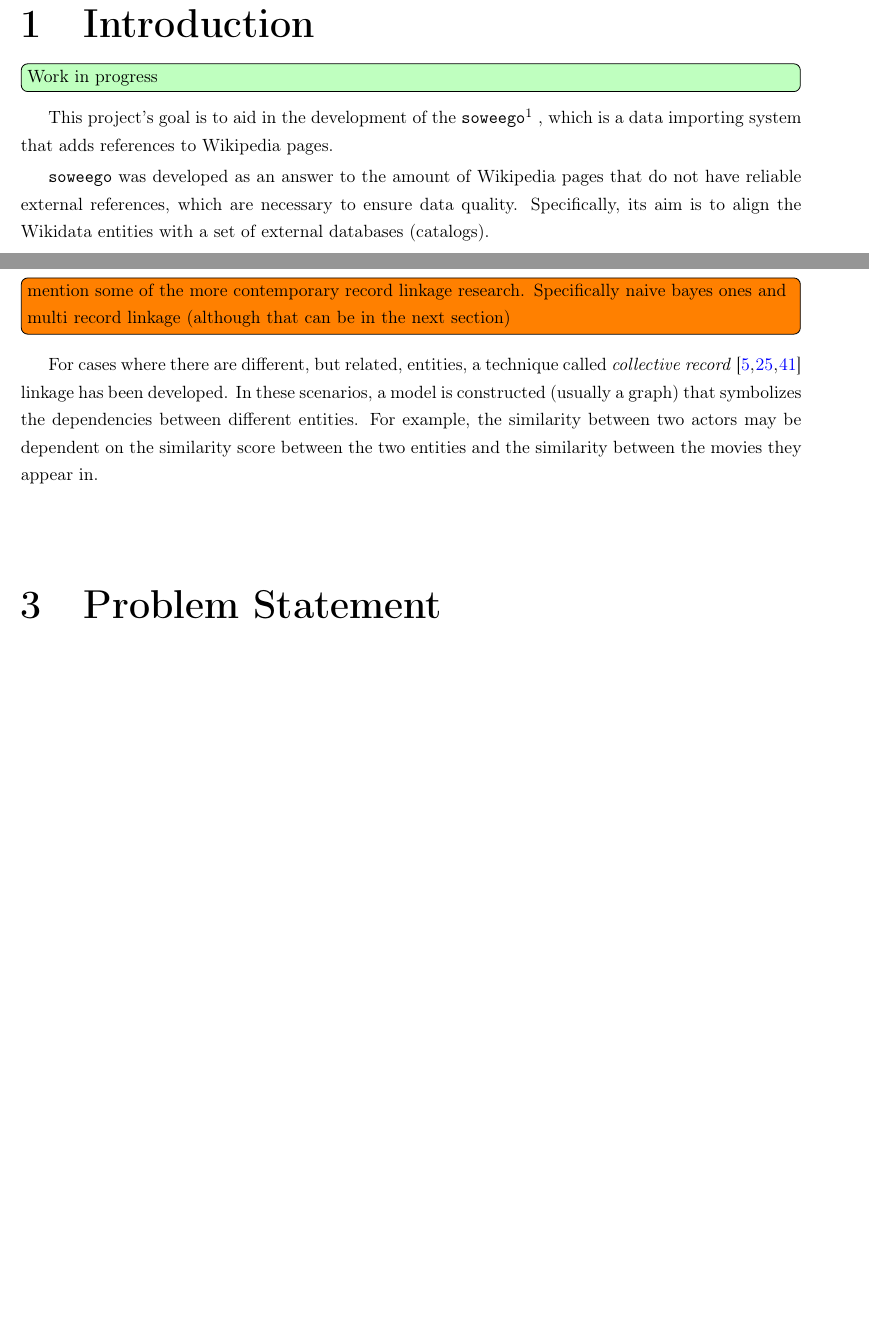
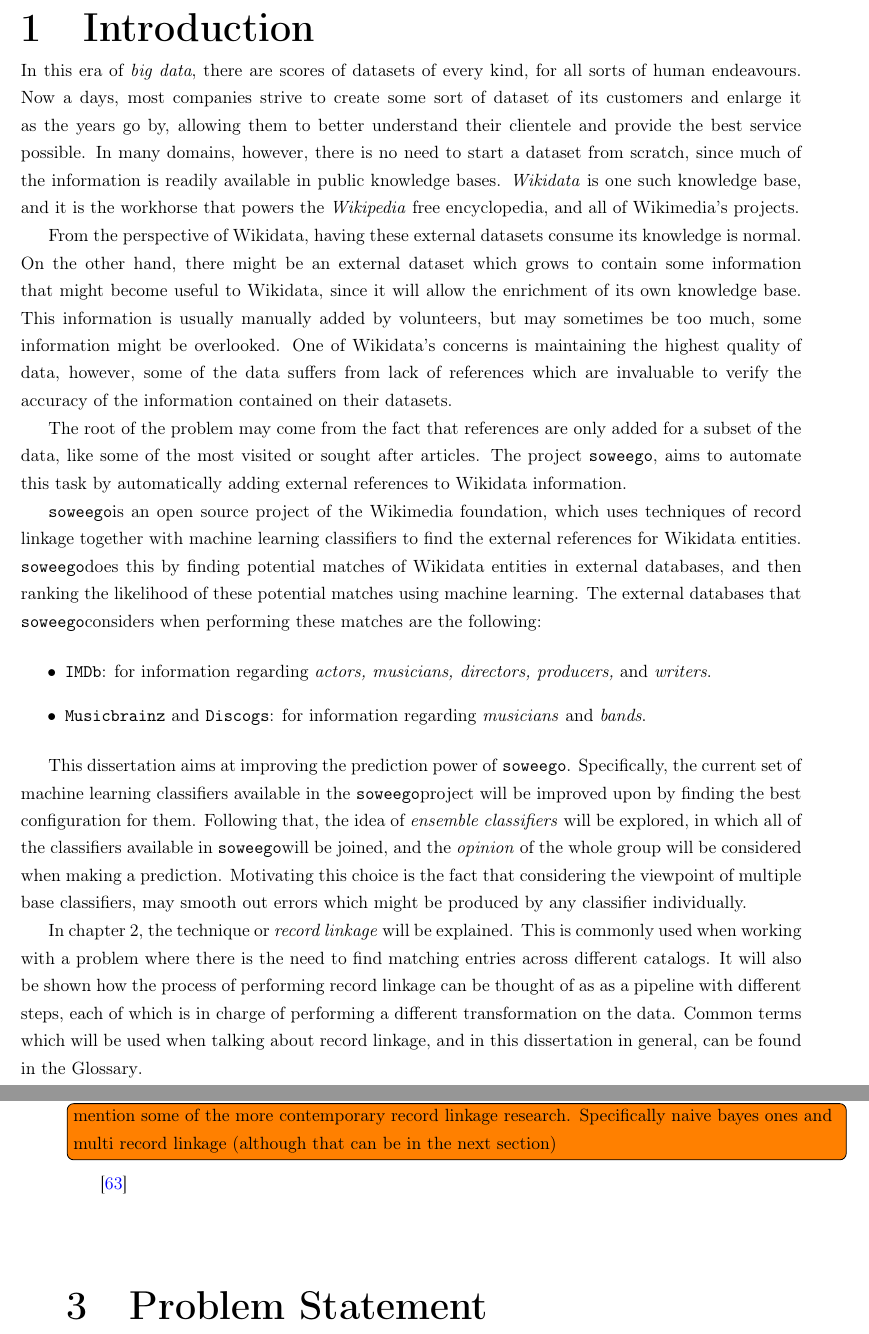
Before and after one commit to tupini07/Master-Thesis, a LaTeX thesis (main.tex): two parts of pages 6 and 18 of 107 before the commit and two parts of pages 6 and 19 of 109 after it, joined at a grey line, cut so that both start at the same text, the shorter picture padded with empty space. Compiled offline with pdfLaTeX.

Commit message:
most of intruduction, some conclusion

```diff
--- a/main.tex
+++ b/main.tex
@@ -158,35 +158,19 @@
 \chapter{Introduction}
 \label{chap:introduction}
 
-% from template
-% Sommario è un breve riassunto del lavoro svolto dove si descrive l'obiettivo,
-% l'oggetto della tesi, le metodologie e le tecniche usate, i dati elaborati e la
-% spiegazione delle conclusioni alle quali siete arrivati.
-
-% Il sommario dell’elaborato consiste al massimo di 3 pagine e deve contenere le
-% seguenti informazioni:
-
-% \begin{itemize}
-% \item contesto e motivazioni
-% \item breve riassunto del problema affrontato
-% \item tecniche utilizzate e/o sviluppate
-% \item risultati raggiunti, sottolineando il contributo personale del laureando/a
-
-% \end{itemize}
-% end from template
-
-% ---------------------------
-% draft
-% ---------------------------
-
-\todo[inline,color=green!25]{Work in progress}
-
-This project's goal is to aid in the development of the
-\texttt{soweego}\footurl{https://meta.wikimedia.org/wiki/Grants:Project/Hjfocs/soweego}
-, which is a data importing system that adds references to Wikipedia
-pages.
-
-\texttt{soweego} was developed as an answer to the amount of Wikipedia pages that
-do not have reliable external references, which are necessary to ensure data
-quality. Specifically, its aim is to align the Wikidata entities with a set of
-external databases (catalogs).
+In this era of \textit{big data}, there are scores of datasets of every kind, for all sorts of human endeavours. Now a days, most companies strive to create some sort of dataset of its customers and enlarge it as the years go by, allowing them to better understand their clientele and provide the best service possible. In many domains, however, there is no need to start a dataset from scratch, since much of the information is readily available in public knowledge bases. \textit{Wikidata} is one such knowledge base, and it is the workhorse that powers the \textit{Wikipedia} free encyclopedia, and all of Wikimedia's projects.
+
+From the perspective of Wikidata, having these external datasets consume its knowledge is normal. On the other hand, there might be an external dataset which grows to contain some information that might become useful to Wikidata, since it will allow the enrichment of its own knowledge base. This information is usually manually added by volunteers, but may sometimes be too much, some information might be overlooked. One of Wikidata's concerns is maintaining the highest quality of data, however, some of the data suffers from lack of references which are invaluable to verify the accuracy of the information contained on their datasets.
+
+The root of the problem may come from the fact that references are only added for a subset of the data, like some of the most visited or sought after articles. The project \soweego, aims to automate this task by automatically adding external references to Wikidata information.
+
+\soweego is an open source project of the Wikimedia foundation, which uses techniques of record linkage together with machine learning classifiers to find the external references for Wikidata entities. \soweego does this by finding potential matches of Wikidata entities in external databases, and then ranking the likelihood of these potential matches using machine learning. The external databases that \soweego considers when performing these matches are the following:
+
+\begin{itemize}
+    \item \texttt{IMDb}: for information regarding \textit{actors, musicians, directors, producers,} and \textit{writers}.
+    \item \texttt{Musicbrainz} and \texttt{Discogs}: for information regarding \textit{musicians} and \textit{bands}.
+\end{itemize}
+
+This dissertation aims at improving the prediction power of \soweego. Specifically, the current set of machine learning classifiers available in the \soweego project will be improved upon by finding the best configuration for them. Following that, the idea of \textit{ensemble classifiers} will be explored, in which all of the classifiers available in \soweego will be joined, and the \textit{opinion} of the whole group will be considered when making a prediction. Motivating this choice is the fact that considering the viewpoint of multiple base classifiers, may smooth out errors which might be produced by any classifier individually.
+
+In \autoref{chap:state-of-the-art}, the technique or \textit{record linkage} will be explained. This is commonly used when working with a problem where there is the need to find matching entries across different catalogs. It will also be shown how the process of performing record linkage can be thought of as as a pipeline with different steps, each of which is in charge of performing a different transformation on the data. Common terms which will be used when talking about record linkage, and in this dissertation in general, can be found in the \hyperref[sec:apx-glossary]{Glossary}.
@@ -849,7 +848,8 @@ https://www.census.gov/srd/papers/pdf/rrs2006-02.pdf
   Specifically naive bayes ones and multi record linkage (although that can be
   in the next section)}
 
-For cases where there are different, but related, entities, a technique called \textit{collective record} \cite{Kalashnikov2006_collective_graph,Dong2005_reference_reconciliation,bhattacharya07_collec_entit_resol_relat_data} linkage has been developed. In these scenarios,  a model is constructed (usually a graph) that symbolizes the dependencies between  different entities. For example, the similarity between two actors may be dependent on the similarity score between the two entities and the similarity between the  movies they appear in.
+
+\cite{Wilson2011_slp_in_rl}
 
 %%%%%%%%%%%%%%%%%%%%%%%%%%%%%%%%%%%%%%%%%
 
```
Also changed, not shown: main.tex (69 more changed lines).
